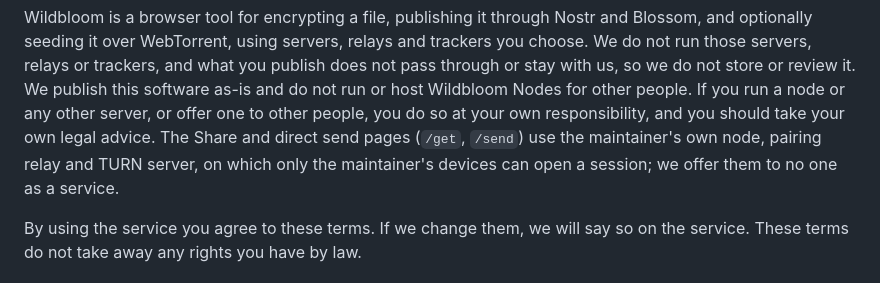
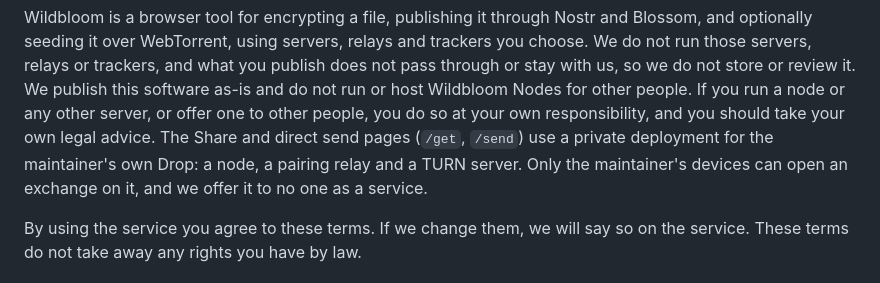
Before and after one commit to forgesworn/wildbloom, a Markdown page: docs/legal/terms-draft.md, the part around the change. Rendered like a GitHub page.

```diff
--- a/docs/legal/terms-draft.md
+++ b/docs/legal/terms-draft.md
@@ -19,9 +19,9 @@ do not store or review it. We publish this software as-is and do not run or
 host Wildbloom Nodes for other people. If you run a node or any other server,
 or offer one to other people, you do so at your own responsibility, and you
 should take your own legal advice. The Share and direct send pages (`/get`,
-`/send`) use the maintainer's own node, pairing relay and TURN server, on
-which only the maintainer's devices can open a session; we offer them to no
-one as a service.
+`/send`) use a private deployment for the maintainer's own Drop: a node, a
+pairing relay and a TURN server. Only the maintainer's devices can open an
+exchange on it, and we offer it to no one as a service.
 
 By using the service you agree to these terms. If we change them, we will say
 so on the service. These terms do not take away any rights you have by law.
```
Also changed, not shown: docs/legal/online-safety-position-draft.md (+31 -26 lines).
